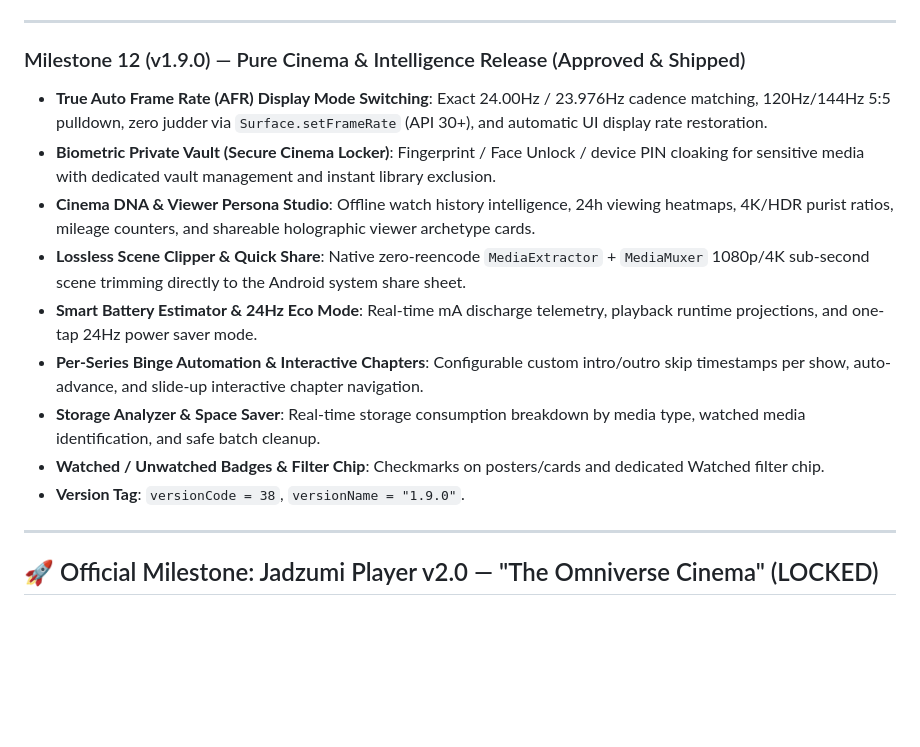
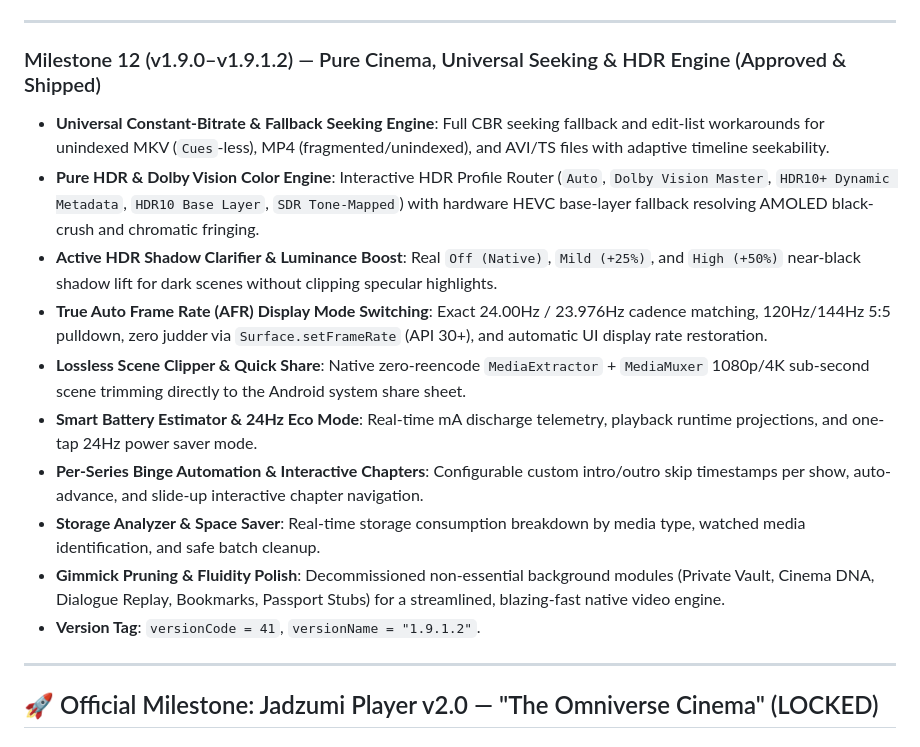
Before and after one commit to omkaarpatil787-dev/Jadzumi-Video-Player, a Markdown page: docs/ROADMAP.md, the part around the change. Rendered like a GitHub page; blank space fills up the shorter version.

Commit message:
docs(roadmap): synchronize Milestone 12 with v1.9.1.2 Hotfix & Universal Seeking Engine

```diff
--- a/docs/ROADMAP.md
+++ b/docs/ROADMAP.md
@@ -118,16 +118,17 @@
 
 ---
 
-### Milestone 12 (v1.9.0) — Pure Cinema & Intelligence Release (Approved & Shipped)
+### Milestone 12 (v1.9.0–v1.9.1.2) — Pure Cinema, Universal Seeking & HDR Engine (Approved & Shipped)
+- **Universal Constant-Bitrate & Fallback Seeking Engine**: Full CBR seeking fallback and edit-list workarounds for unindexed MKV (`Cues`-less), MP4 (fragmented/unindexed), and AVI/TS files with adaptive timeline seekability.
+- **Pure HDR & Dolby Vision Color Engine**: Interactive HDR Profile Router (`Auto`, `Dolby Vision Master`, `HDR10+ Dynamic Metadata`, `HDR10 Base Layer`, `SDR Tone-Mapped`) with hardware HEVC base-layer fallback resolving AMOLED black-crush and chromatic fringing.
+- **Active HDR Shadow Clarifier & Luminance Boost**: Real `Off (Native)`, `Mild (+25%)`, and `High (+50%)` near-black shadow lift for dark scenes without clipping specular highlights.
 - **True Auto Frame Rate (AFR) Display Mode Switching**: Exact 24.00Hz / 23.976Hz cadence matching, 120Hz/144Hz 5:5 pulldown, zero judder via `Surface.setFrameRate` (API 30+), and automatic UI display rate restoration.
-- **Biometric Private Vault (Secure Cinema Locker)**: Fingerprint / Face Unlock / device PIN cloaking for sensitive media with dedicated vault management and instant library exclusion.
-- **Cinema DNA & Viewer Persona Studio**: Offline watch history intelligence, 24h viewing heatmaps, 4K/HDR purist ratios, mileage counters, and shareable holographic viewer archetype cards.
 - **Lossless Scene Clipper & Quick Share**: Native zero-reencode `MediaExtractor` + `MediaMuxer` 1080p/4K sub-second scene trimming directly to the Android system share sheet.
 - **Smart Battery Estimator & 24Hz Eco Mode**: Real-time mA discharge telemetry, playback runtime projections, and one-tap 24Hz power saver mode.
 - **Per-Series Binge Automation & Interactive Chapters**: Configurable custom intro/outro skip timestamps per show, auto-advance, and slide-up interactive chapter navigation.
 - **Storage Analyzer & Space Saver**: Real-time storage consumption breakdown by media type, watched media identification, and safe batch cleanup.
-- **Watched / Unwatched Badges & Filter Chip**: Checkmarks on posters/cards and dedicated Watched filter chip.
-- **Version Tag**: `versionCode = 38`, `versionName = "1.9.0"`.
+- **Gimmick Pruning & Fluidity Polish**: Decommissioned non-essential background modules (Private Vault, Cinema DNA, Dialogue Replay, Bookmarks, Passport Stubs) for a streamlined, blazing-fast native video engine.
+- **Version Tag**: `versionCode = 41`, `versionName = "1.9.1.2"`.
 
 ---
 
```
